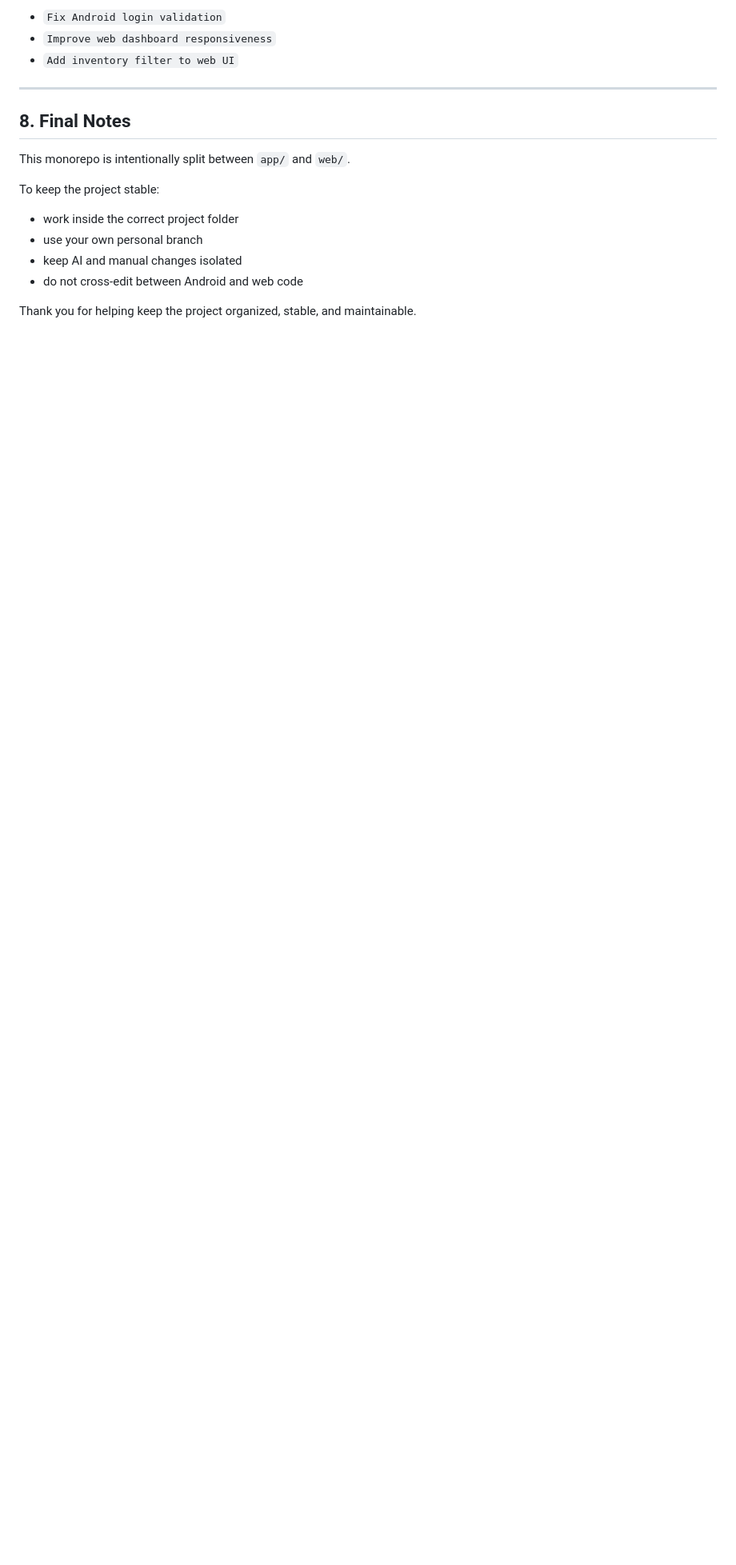
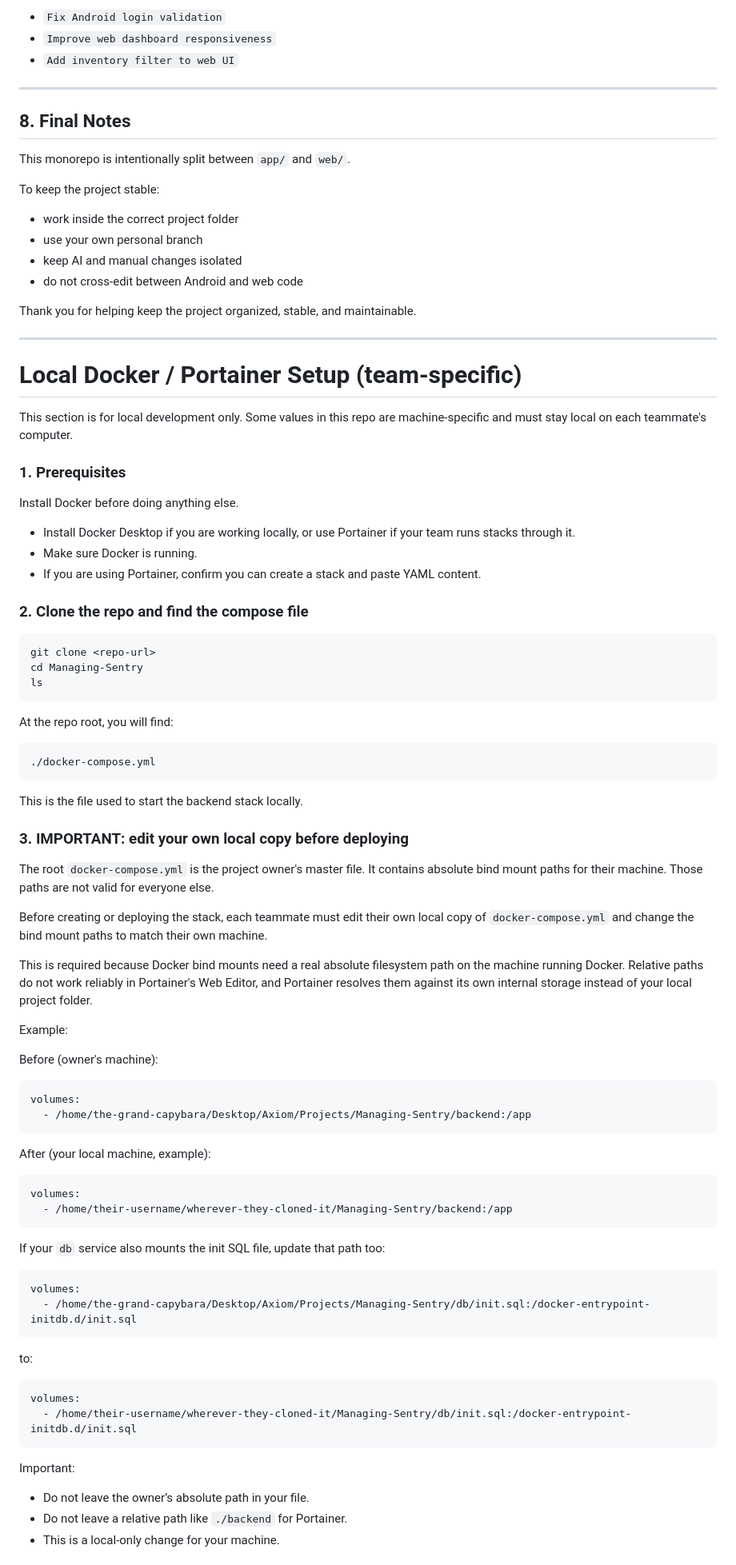
Before and after one commit to serious-capybara/managing-sentry, a Markdown page: CONTRIBUTING.md, the part around one of its changes. Shown at 80% size. Drawn GitHub-style; blank space fills up the shorter version.

Commit message:
modified:   CONTRIBUTING.md  	modified:   CONTRIBUTING.md  	deleted:    SETUP.md

````diff
--- a/CONTRIBUTING.md
+++ b/CONTRIBUTING.md
@@ -260,3 +260,77 @@ To keep the project stable:
 - do not cross-edit between Android and web code
 
 Thank you for helping keep the project organized, stable, and maintainable.
+
+---
+
+# Local Docker / Portainer Setup (team-specific)
+
+This section is for local development only. Some values in this repo are machine-specific and must stay local on each teammate's computer.
+
+### 1. Prerequisites
+
+Install Docker before doing anything else.
+
+- Install Docker Desktop if you are working locally, or use Portainer if your team runs stacks through it.
+- Make sure Docker is running.
+- If you are using Portainer, confirm you can create a stack and paste YAML content.
+
+### 2. Clone the repo and find the compose file
+
+```bash
+git clone <repo-url>
+cd Managing-Sentry
+ls
+```
+
+At the repo root, you will find:
+
+```text
+./docker-compose.yml
+```
+
+This is the file used to start the backend stack locally.
+
+### 3. IMPORTANT: edit your own local copy before deploying
+
+The root `docker-compose.yml` is the project owner's master file. It contains absolute bind mount paths for their machine. Those paths are not valid for everyone else.
+
+Before creating or deploying the stack, each teammate must edit their own local copy of `docker-compose.yml` and change the bind mount paths to match their own machine.
+
+This is required because Docker bind mounts need a real absolute filesystem path on the machine running Docker. Relative paths do not work reliably in Portainer's Web Editor, and Portainer resolves them against its own internal storage instead of your local project folder.
+
+Example:
+
+Before (owner's machine):
+
+```yaml
+volumes:
+  - /home/the-grand-capybara/Desktop/Axiom/Projects/Managing-Sentry/backend:/app
+```
+
+After (your local machine, example):
+
+```yaml
+volumes:
+  - /home/their-username/wherever-they-cloned-it/Managing-Sentry/backend:/app
+```
+
+If your `db` service also mounts the init SQL file, update that path too:
+
+```yaml
+volumes:
+  - /home/the-grand-capybara/Desktop/Axiom/Projects/Managing-Sentry/db/init.sql:/docker-entrypoint-initdb.d/init.sql
+```
+
+to:
+
+```yaml
+volumes:
+  - /home/their-username/wherever-they-cloned-it/Managing-Sentry/db/init.sql:/docker-entrypoint-initdb.d/init.sql
+```
+
+Important:
+- Do not leave the owner’s absolute path in your file.
+- Do not leave a relative path like `./backend` for Portainer.
+- This is a local-only change for your machine.
+
````
Also changed, not shown: other parts of CONTRIBUTING.md (+108 -0 lines).
